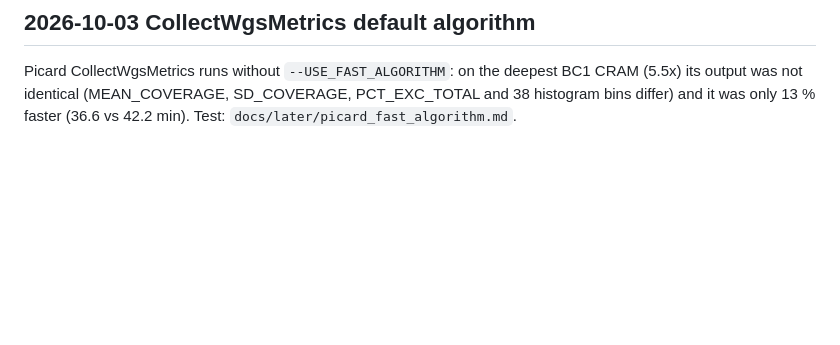
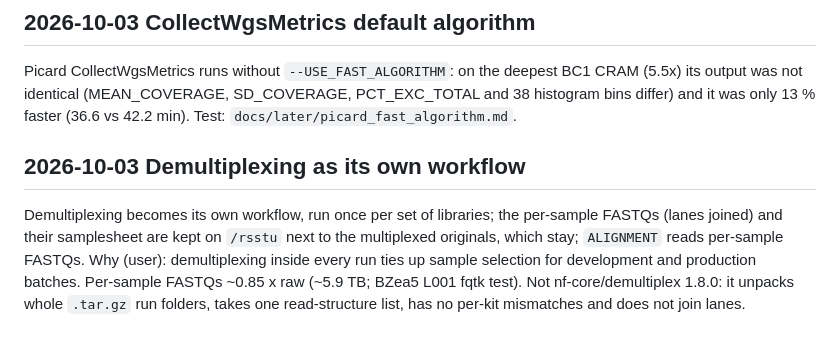
Before and after one commit to sawers-rellan-labs/zealgt, a Markdown page: docs/decisions.md, the part around the change. Rendered like a GitHub page; blank space fills up the shorter version.

Commit message:
Docs: demultiplexing as its own workflow (user 2026-10-03)
Co-Authored-By: Claude Opus 5.5 <noreply@anthropic.com>

```diff
--- a/docs/decisions.md
+++ b/docs/decisions.md
@@ -141,3 +141,11 @@ recommend. Supersedes the `MARKDUP_IMPORT` half of "MultiQC before imported CRAM
 Picard CollectWgsMetrics runs without `--USE_FAST_ALGORITHM`: on the deepest BC1 CRAM (5.5x) its output was not
 identical (MEAN_COVERAGE, SD_COVERAGE, PCT_EXC_TOTAL and 38 histogram bins differ) and it was only 13 % faster
 (36.6 vs 42.2 min). Test: `docs/later/picard_fast_algorithm.md`.
+
+## 2026-10-03 Demultiplexing as its own workflow
+
+Demultiplexing becomes its own workflow, run once per set of libraries; the per-sample FASTQs (lanes joined) and their
+samplesheet are kept on `/rsstu` next to the multiplexed originals, which stay; `ALIGNMENT` reads per-sample FASTQs. Why
+(user): demultiplexing inside every run ties up sample selection for development and production batches. Per-sample
+FASTQs ~0.85 x raw (~5.9 TB; BZea5 L001 fqtk test). Not nf-core/demultiplex 1.8.0: it unpacks whole `.tar.gz` run
+folders, takes one read-structure list, has no per-kit mismatches and does not join lanes.
```
